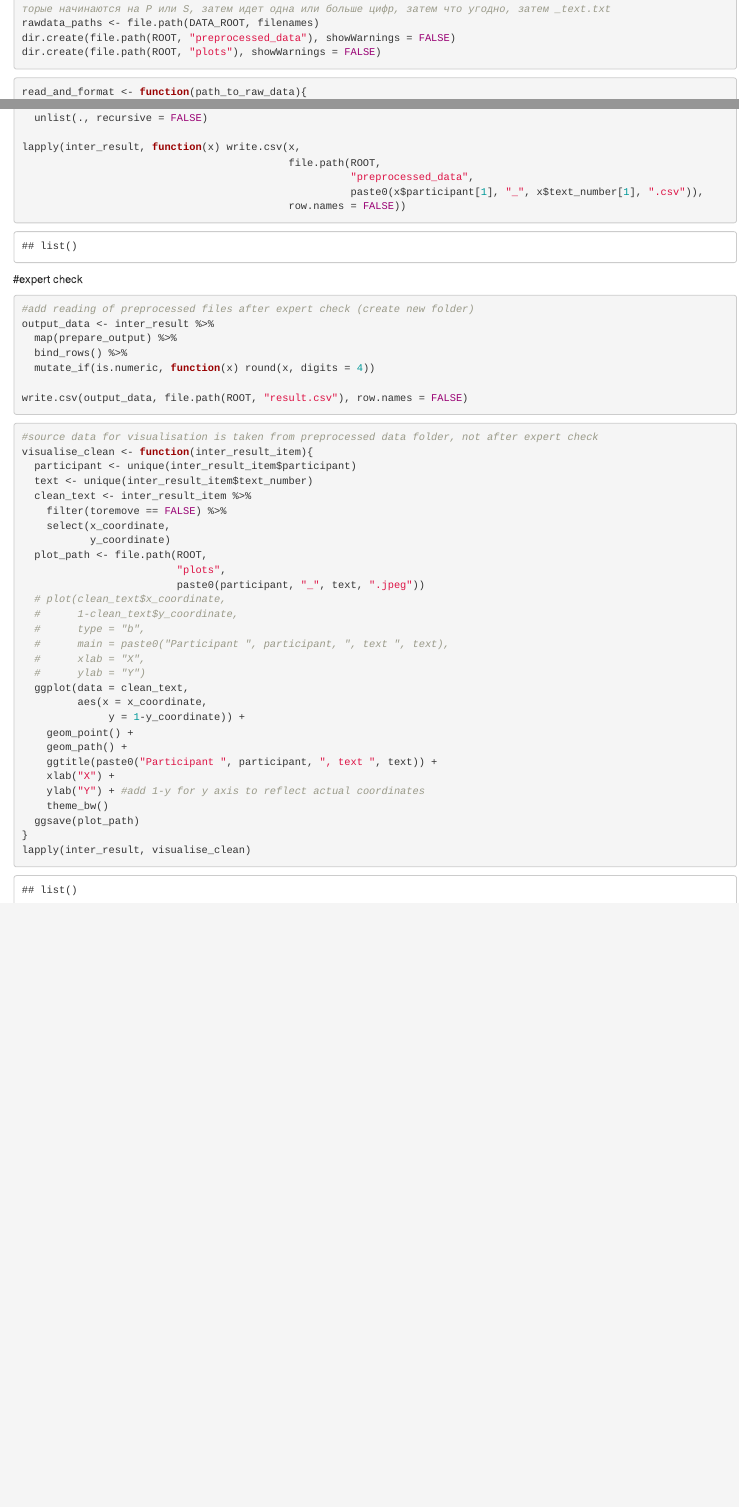
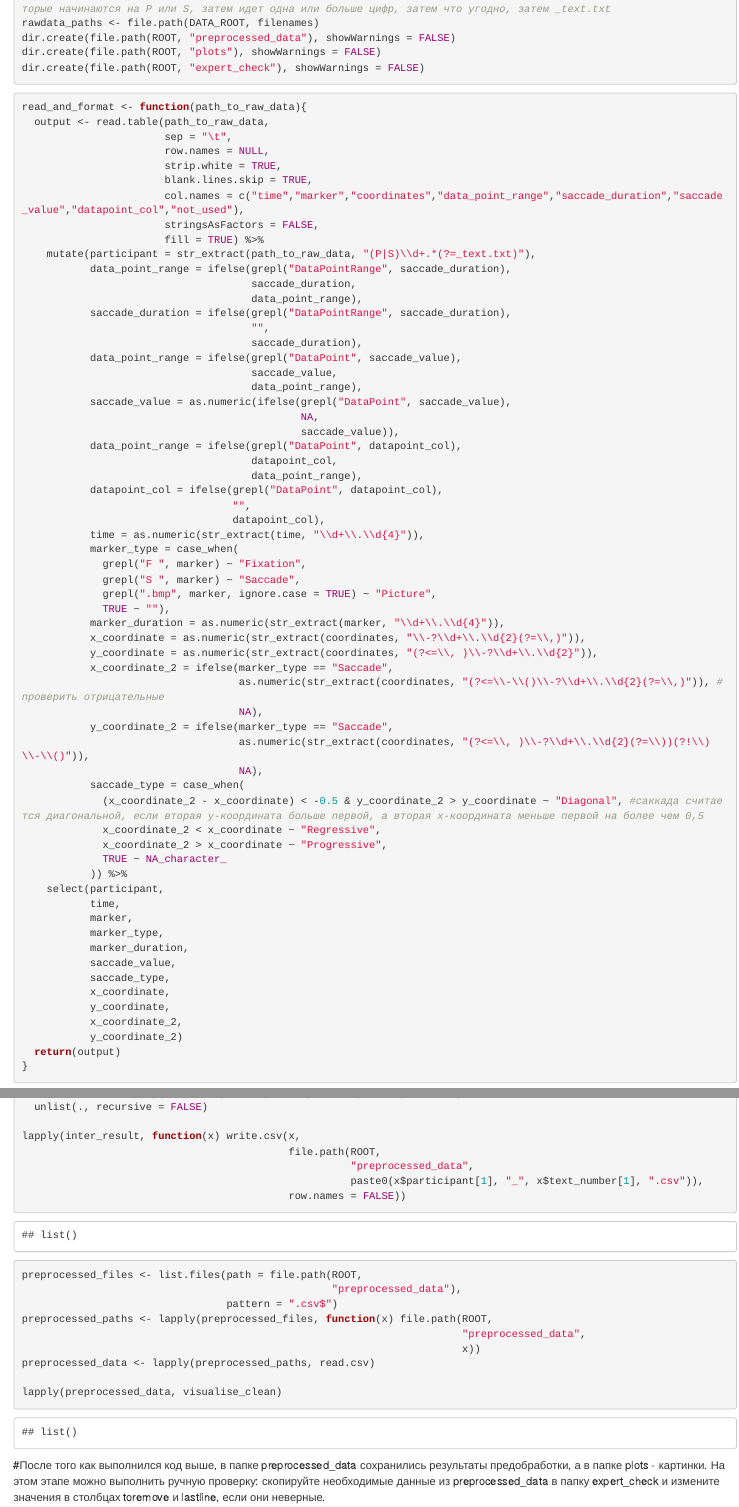
Before and after one commit to mtEevee/EyeTracking, an R Markdown document (data_analysis_all.Rmd): the page in a window 1100 px wide, from 780 px down, and a second part further down, joined at a grey line. Rendered offline with R 4.5, knitr and Pandoc, with nearby package versions.

Commit message:
folder structure updated to take into account expert check

````diff
--- a/data_analysis_all.Rmd
+++ b/data_analysis_all.Rmd
@@ -22,6 +22,7 @@ filenames <- list.files(path = DATA_ROOT, pattern = "P|S\\d+.*_text.txt") #в п
 rawdata_paths <- file.path(DATA_ROOT, filenames)
 dir.create(file.path(ROOT, "preprocessed_data"), showWarnings = FALSE)
 dir.create(file.path(ROOT, "plots"), showWarnings = FALSE)
+dir.create(file.path(ROOT, "expert_check"), showWarnings = FALSE)
 ```
 
 ```{r function to read and format raw data}
@@ -272,7 +297,20 @@ lapply(inter_result, function(x) write.csv(x,
                                                      paste0(x$participant[1], "_", x$text_number[1], ".csv")),
                                            row.names = FALSE))
 ```
-#expert check
+
+```{r visualisation}
+preprocessed_files <- list.files(path = file.path(ROOT,
+                                                  "preprocessed_data"),
+                                 pattern = ".csv$")
+preprocessed_paths <- lapply(preprocessed_files, function(x) file.path(ROOT,
+                                                                       "preprocessed_data",
+                                                                       x))
+preprocessed_data <- lapply(preprocessed_paths, read.csv)
+
+lapply(preprocessed_data, visualise_clean)
+```
+
+#После того как выполнился код выше, в папке preprocessed_data сохранились результаты предобработки, а в папке plots - картинки. На этом этапе можно выполнить ручную проверку: скопируйте необходимые данные из preprocessed_data в папку expert_check и измените значения в столбцах toremove и lastline, если они неверные.
+
 ```{r statistics}
 #add reading of preprocessed files after expert check (create new folder)
-output_data <- inter_result %>%
@@ -286,31 +330,0 @@ write.csv(output_data, file.path(ROOT, "result.csv"), row.names = FALSE)
-```{r visualisation}
-#source data for visualisation is taken from preprocessed data folder, not after expert check
-visualise_clean <- function(inter_result_item){
-  participant <- unique(inter_result_item$participant)
-  text <- unique(inter_result_item$text_number)
-  clean_text <- inter_result_item %>%
-    filter(toremove == FALSE) %>%
-    select(x_coordinate,
-           y_coordinate)
-  plot_path <- file.path(ROOT,
-                         "plots",
-                         paste0(participant, "_", text, ".jpeg"))
-  # plot(clean_text$x_coordinate,
-  #      1-clean_text$y_coordinate,
-  #      type = "b",
-  #      main = paste0("Participant ", participant, ", text ", text),
-  #      xlab = "X",
-  #      ylab = "Y")
-  ggplot(data = clean_text,
-         aes(x = x_coordinate,
-              y = 1-y_coordinate)) +
-    geom_point() +
-    geom_path() +
-    ggtitle(paste0("Participant ", participant, ", text ", text)) +
-    xlab("X") +
-    ylab("Y") + #add 1-y for y axis to reflect actual coordinates
-    theme_bw()
-  ggsave(plot_path)
-}
-lapply(inter_result, visualise_clean)
-```
````
Also changed, not shown: data_analysis_all.Rmd (51 more changed lines).
